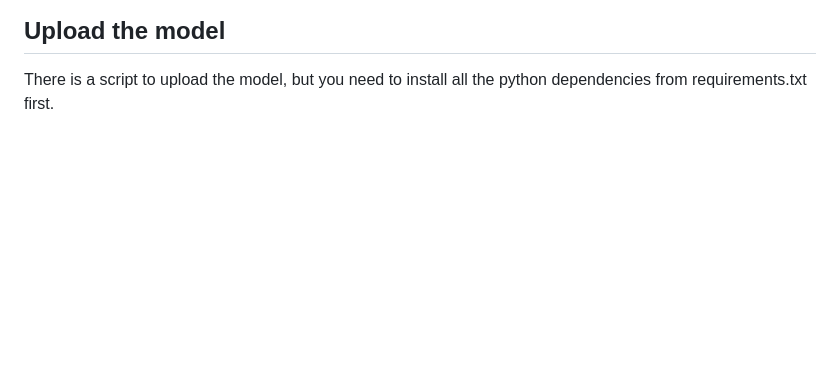
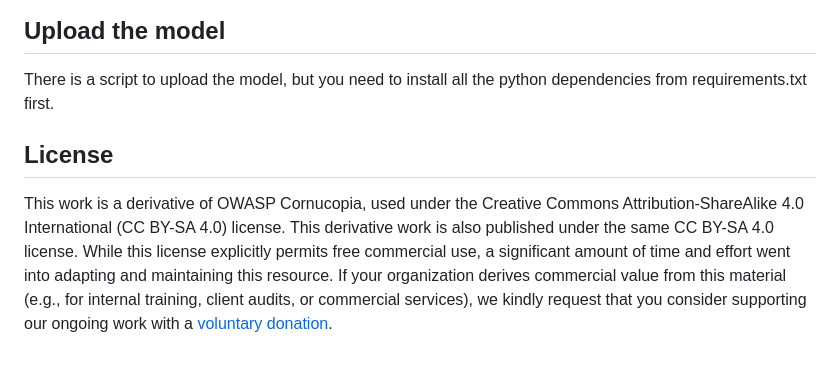
Before and after one commit to owaspcornucopia/llm-companion-scenario, a Markdown page: README.md, the part around the change. Rendered like a GitHub page; blank space fills up the shorter version.

```diff
--- a/README.md
+++ b/README.md
@@ -142,3 +142,10 @@ In PyTorch, pin_memory=True is designed to speed up data transfers between the C
 ## Upload the model
 
 There is a script to upload the model, but you need to install all the python dependencies from requirements.txt first.
+
+## License
+
+This work is a derivative of OWASP Cornucopia, used under the Creative Commons Attribution-ShareAlike 4.0 International (CC BY-SA 4.0) license.
+This derivative work is also published under the same CC BY-SA 4.0 license.
+While this license explicitly permits free commercial use, a significant amount of time and effort went into adapting and maintaining this resource.
+If your organization derives commercial value from this material (e.g., for internal training, client audits, or commercial services), we kindly request that you consider supporting our ongoing work with a [voluntary donation](https://owasp.org/donate/?reponame=cornucopia&title=OWASP+Cornucopia).
```
